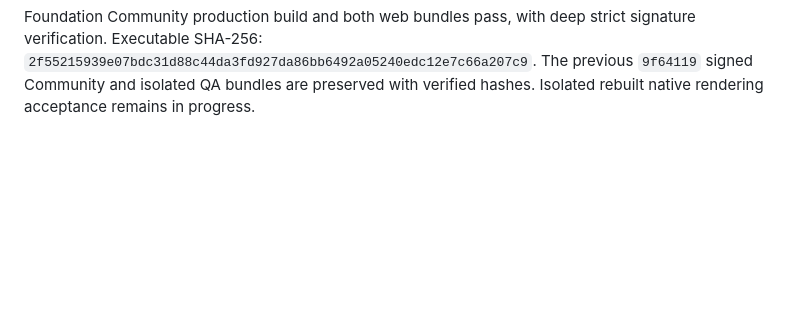
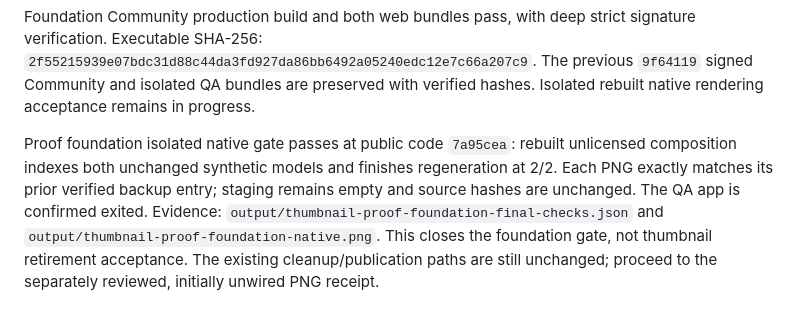
Before and after one commit to cubiclejuice/gogglelab, a Markdown page: docs/GENERATED-MEDIA-RETENTION-PLAN.md, the part around the change. GitHub-like rendering; blank space fills up the shorter version.

Commit message:
docs: record isolated native thumbnail proof verification

```diff
--- a/docs/GENERATED-MEDIA-RETENTION-PLAN.md
+++ b/docs/GENERATED-MEDIA-RETENTION-PLAN.md
@@ -298,3 +298,13 @@ signature verification. Executable SHA-256:
 `2f55215939e07bdc31d88c44da3fd927da86bb6492a05240edc12e7c66a207c9`.
 The previous `9f64119` signed Community and isolated QA bundles are preserved with
 verified hashes. Isolated rebuilt native rendering acceptance remains in progress.
+
+
+Proof foundation isolated native gate passes at public code `7a95cea`: rebuilt
+unlicensed composition indexes both unchanged synthetic models and finishes
+regeneration at 2/2. Each PNG exactly matches its prior verified backup entry;
+staging remains empty and source hashes are unchanged. The QA app is confirmed
+exited. Evidence: `output/thumbnail-proof-foundation-final-checks.json` and
+`output/thumbnail-proof-foundation-native.png`. This closes the foundation gate,
+not thumbnail retirement acceptance. The existing cleanup/publication paths are
+still unchanged; proceed to the separately reviewed, initially unwired PNG receipt.
```
